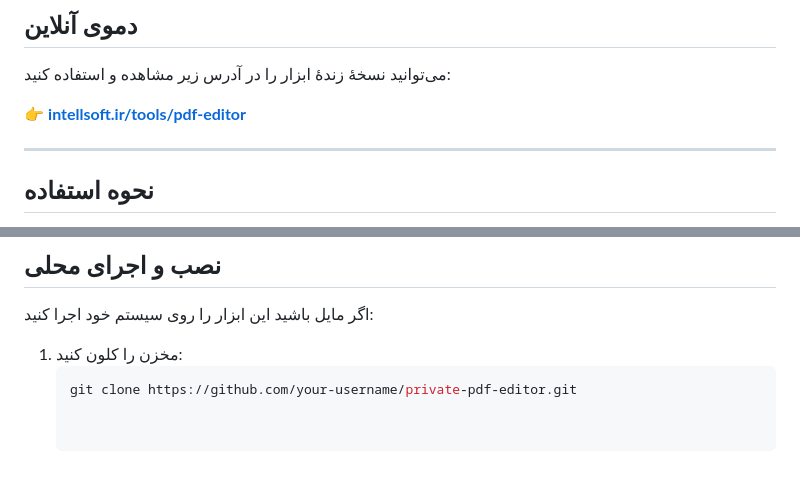
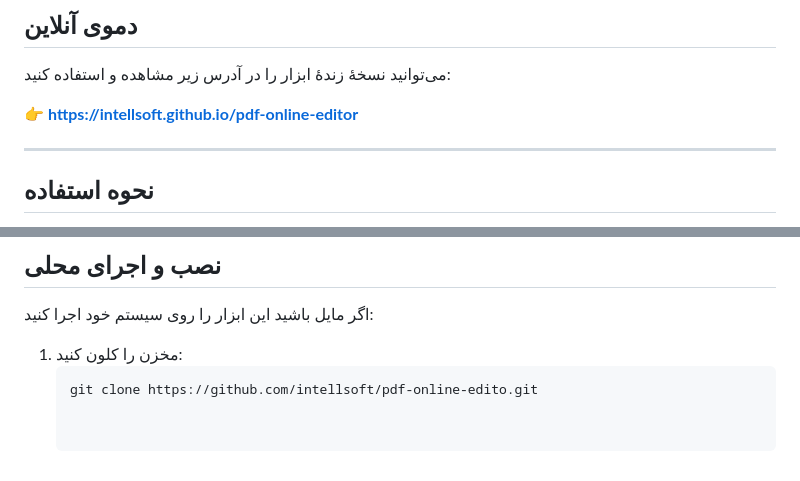
Before and after one commit to intellsoft/pdf-online-editor, a Markdown page: README.md, 2 parts joined by grey strips. Rendered like a GitHub page.

Commit message:
Update links in README.md for PDF editor

````diff
--- a/README.md
+++ b/README.md
@@ -24,7 +24,7 @@
 
 می‌توانید نسخهٔ زندهٔ ابزار را در آدرس زیر مشاهده و استفاده کنید:
 
-👉 **[intellsoft.ir/tools/pdf-editor](https://intellsoft.ir/tools/pdf-editor)**
+👉 **[https://intellsoft.github.io/pdf-online-editor](https://intellsoft.github.io/pdf-online-editor/)**
 
 ---
 
@@ -56,4 +56,4 @@
 
 1. مخزن را کلون کنید:
    ```bash
-   git clone https://github.com/your-username/private-pdf-editor.git
+   git clone https://github.com/intellsoft/pdf-online-edito.git
````
